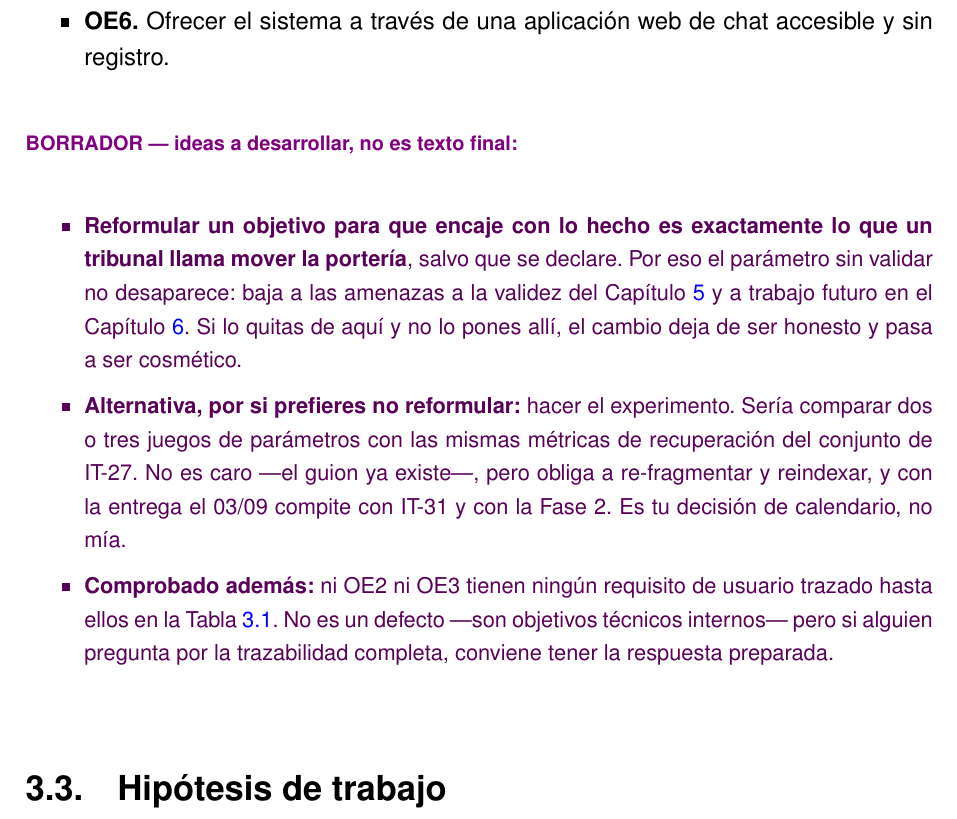
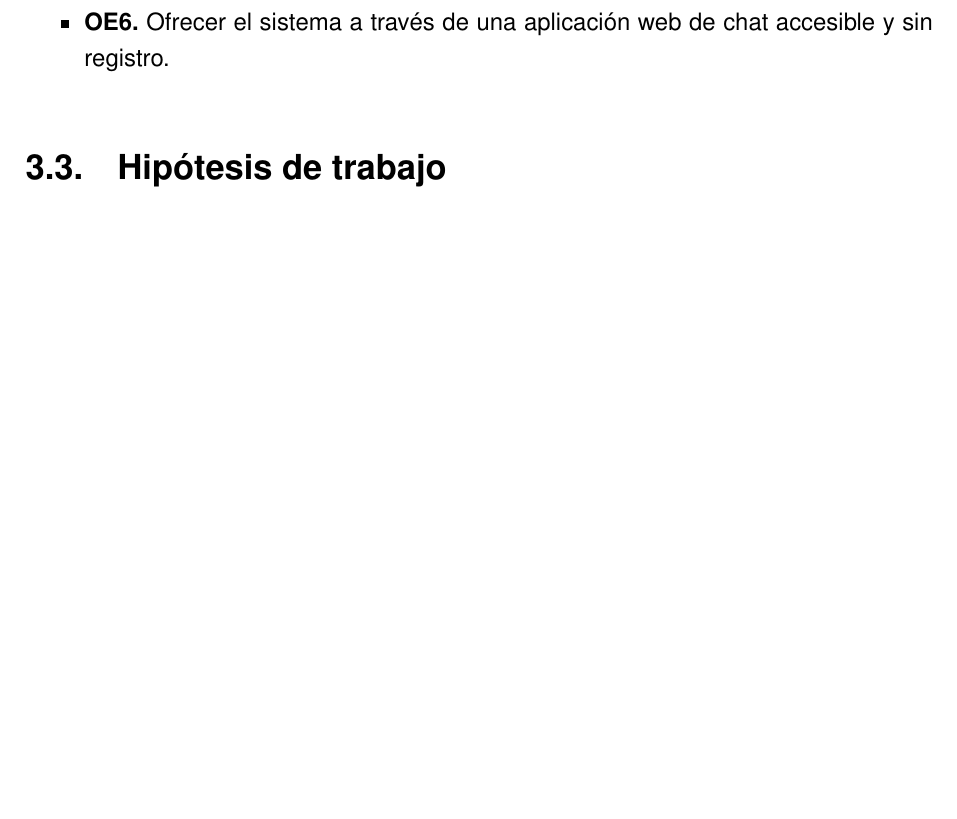
Before and after one commit to samubp10/tfg-recomendador-uja, a LaTeX document (memoria/main.tex, which reads memoria/capitulos/Objetivos.tex): part of page 46 of 133 before the commit and part of page 46 of 131 after it, cut so that both start at the same text, the shorter picture padded with empty space. Compiled offline with pdfLaTeX.

Commit message:
docs(memoria): fijar 'pesos abiertos' y enlazar MoSCoW
El autor retira el texto tachado y el turquesa de las dos frases que dudaban entre codigo abierto y pesos abiertos, y retira dos de los borradores del capitulo. Se enlaza ademas MoSCoW, unica aparicion de la sigla en el capitulo, que no remitia al glosario.

```diff
--- a/memoria/capitulos/Objetivos.tex
+++ b/memoria/capitulos/Objetivos.tex
@@ -34,23 +34,7 @@ sobre un modelo de lenguaje de \sout{código abierto} \textcolor{borrador2}{peso
         chat accesible y sin registro.
 \end{itemize}
 
-\begin{borrador}
-  \item \textbf{Reformular un objetivo para que encaje con lo hecho es exactamente lo
-    que un tribunal llama mover la portería}, salvo que se declare. Por eso el
-  parámetro sin validar no desaparece: baja a las amenazas a la validez del
-  Capítulo~\ref{cap:resultados} y a trabajo futuro en el
-  Capítulo~\ref{cap:conclusiones}. Si lo quitas de aquí y no lo pones allí, el cambio
-  deja de ser honesto y pasa a ser cosmético.
-  \item \textbf{Alternativa, por si prefieres no reformular:} hacer el experimento. Sería
-  comparar dos o tres juegos de parámetros con las mismas métricas de recuperación
-  del conjunto de IT-27. No es caro ---el guion ya existe---, pero obliga a
-  re-fragmentar y reindexar, y con la entrega el 03/09 compite con IT-31 y con la
-  Fase 2. Es tu decisión de calendario, no mía.
-  \item \textbf{Comprobado además:} ni OE2 ni OE3 tienen ningún requisito de usuario
-  trazado hasta ellos en la Tabla~\ref{tab:requisitos_usuario}. No es un defecto
-  ---son objetivos técnicos internos--- pero si alguien pregunta por la trazabilidad
-  completa, conviene tener la respuesta preparada.
-\end{borrador}
+
 
 \section{Hipótesis de trabajo}
 \label{secc:hipotesis}
```
Also changed, not shown: memoria/capitulos/Objetivos.tex (26 more changed lines).
